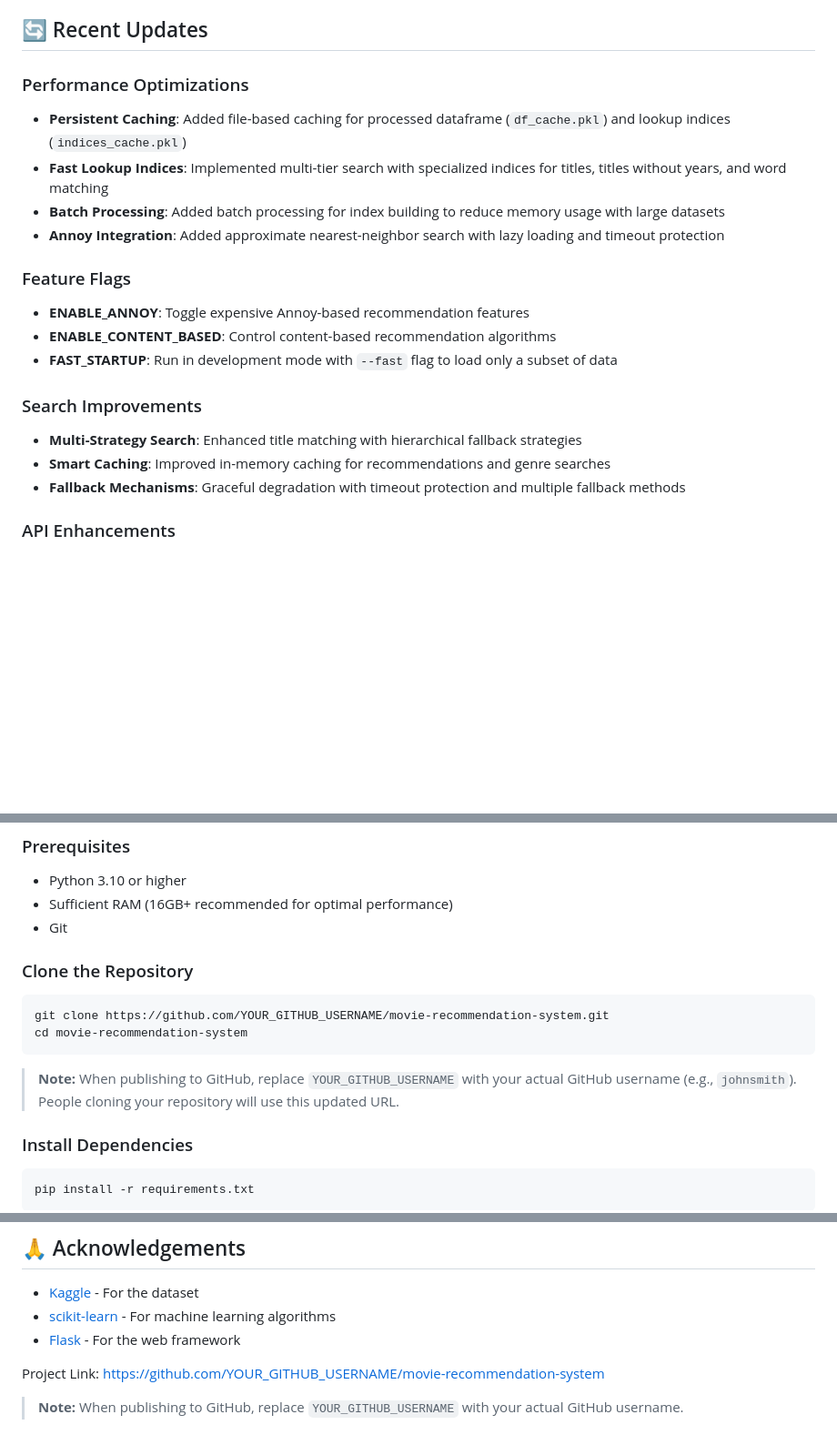
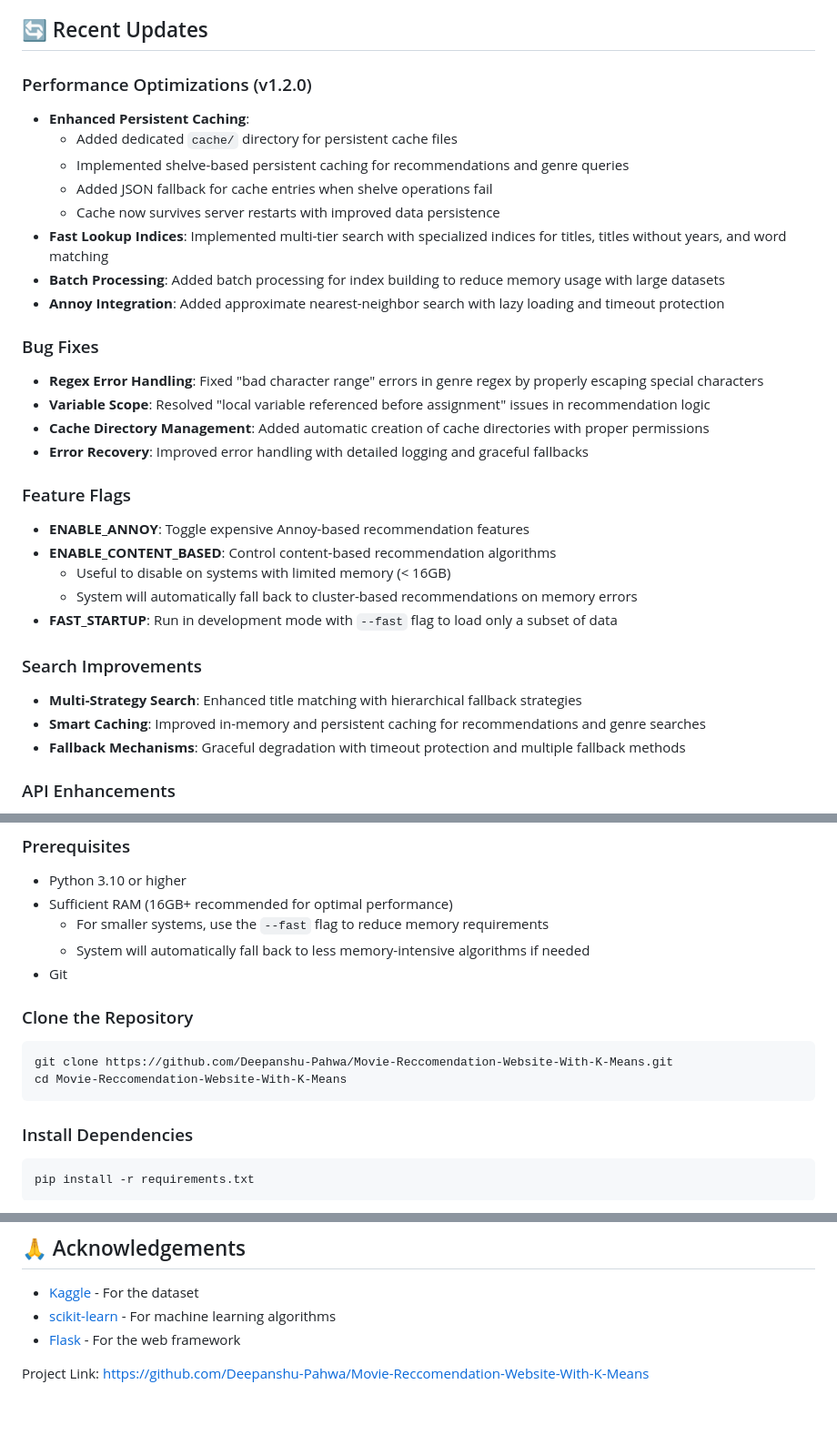
Before and after one commit to phoneix116/Movie-Reccomendation-Website, a Markdown page: README.md, 3 parts joined by grey strips. Shown at 91% size. GitHub-like rendering; blank space fills up the shorter version.

````diff
--- a/README.md
+++ b/README.md
@@ -25,20 +25,32 @@ This project is a movie recommendation system that suggests movies based on user
 
 ## 🔄 Recent Updates
 
-### Performance Optimizations
-- **Persistent Caching**: Added file-based caching for processed dataframe (`df_cache.pkl`) and lookup indices (`indices_cache.pkl`)
+### Performance Optimizations (v1.2.0)
+- **Enhanced Persistent Caching**:
+  - Added dedicated `cache/` directory for persistent cache files
+  - Implemented shelve-based persistent caching for recommendations and genre queries
+  - Added JSON fallback for cache entries when shelve operations fail
+  - Cache now survives server restarts with improved data persistence
 - **Fast Lookup Indices**: Implemented multi-tier search with specialized indices for titles, titles without years, and word matching
 - **Batch Processing**: Added batch processing for index building to reduce memory usage with large datasets
 - **Annoy Integration**: Added approximate nearest-neighbor search with lazy loading and timeout protection
 
+### Bug Fixes
+- **Regex Error Handling**: Fixed "bad character range" errors in genre regex by properly escaping special characters
+- **Variable Scope**: Resolved "local variable referenced before assignment" issues in recommendation logic
+- **Cache Directory Management**: Added automatic creation of cache directories with proper permissions
+- **Error Recovery**: Improved error handling with detailed logging and graceful fallbacks
+
 ### Feature Flags
 - **ENABLE_ANNOY**: Toggle expensive Annoy-based recommendation features
 - **ENABLE_CONTENT_BASED**: Control content-based recommendation algorithms
+  - Useful to disable on systems with limited memory (< 16GB)
+  - System will automatically fall back to cluster-based recommendations on memory errors
 - **FAST_STARTUP**: Run in development mode with `--fast` flag to load only a subset of data
 
 ### Search Improvements
 - **Multi-Strategy Search**: Enhanced title matching with hierarchical fallback strategies
-- **Smart Caching**: Improved in-memory caching for recommendations and genre searches
+- **Smart Caching**: Improved in-memory and persistent caching for recommendations and genre searches
 - **Fallback Mechanisms**: Graceful degradation with timeout protection and multiple fallback methods
 
 ### API Enhancements
@@ -72,15 +84,15 @@ The system uses three main datasets:
 ### Prerequisites
 - Python 3.10 or higher
 - Sufficient RAM (16GB+ recommended for optimal performance)
+  - For smaller systems, use the `--fast` flag to reduce memory requirements
+  - System will automatically fall back to less memory-intensive algorithms if needed
 - Git
 
 ### Clone the Repository
 ```bash
-git clone https://github.com/YOUR_GITHUB_USERNAME/movie-recommendation-system.git
-cd movie-recommendation-system
+git clone https://github.com/Deepanshu-Pahwa/Movie-Reccomendation-Website-With-K-Means.git
+cd Movie-Reccomendation-Website-With-K-Means
 ```
-
-> **Note:** When publishing to GitHub, replace `YOUR_GITHUB_USERNAME` with your actual GitHub username (e.g., `johnsmith`). People cloning your repository will use this updated URL.
 
 ### Install Dependencies
 ```bash
@@ -164,6 +208,4 @@ This project is licensed under the MIT License - see the LICENSE file for detail
 
 
 
-Project Link: [https://github.com/YOUR_GITHUB_USERNAME/movie-recommendation-system](https://github.com/YOUR_GITHUB_USERNAME/movie-recommendation-system)
-
-> **Note:** When publishing to GitHub, replace `YOUR_GITHUB_USERNAME` with your actual GitHub username.
+Project Link: [https://github.com/Deepanshu-Pahwa/Movie-Reccomendation-Website-With-K-Means](https://github.com/Deepanshu-Pahwa/Movie-Reccomendation-Website-With-K-Means)
````
Also changed, not shown: other parts of README.md (+38 -6 lines).
